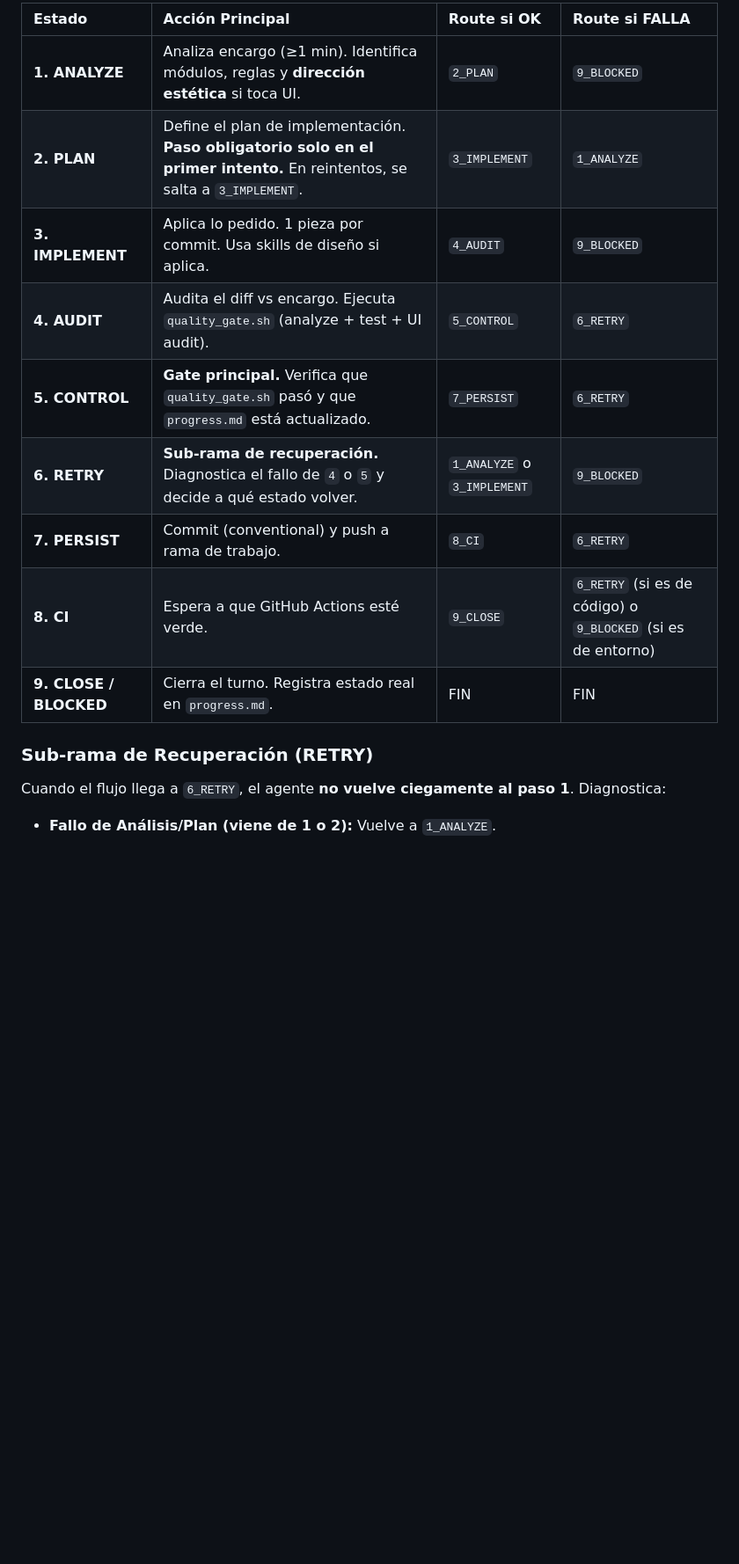
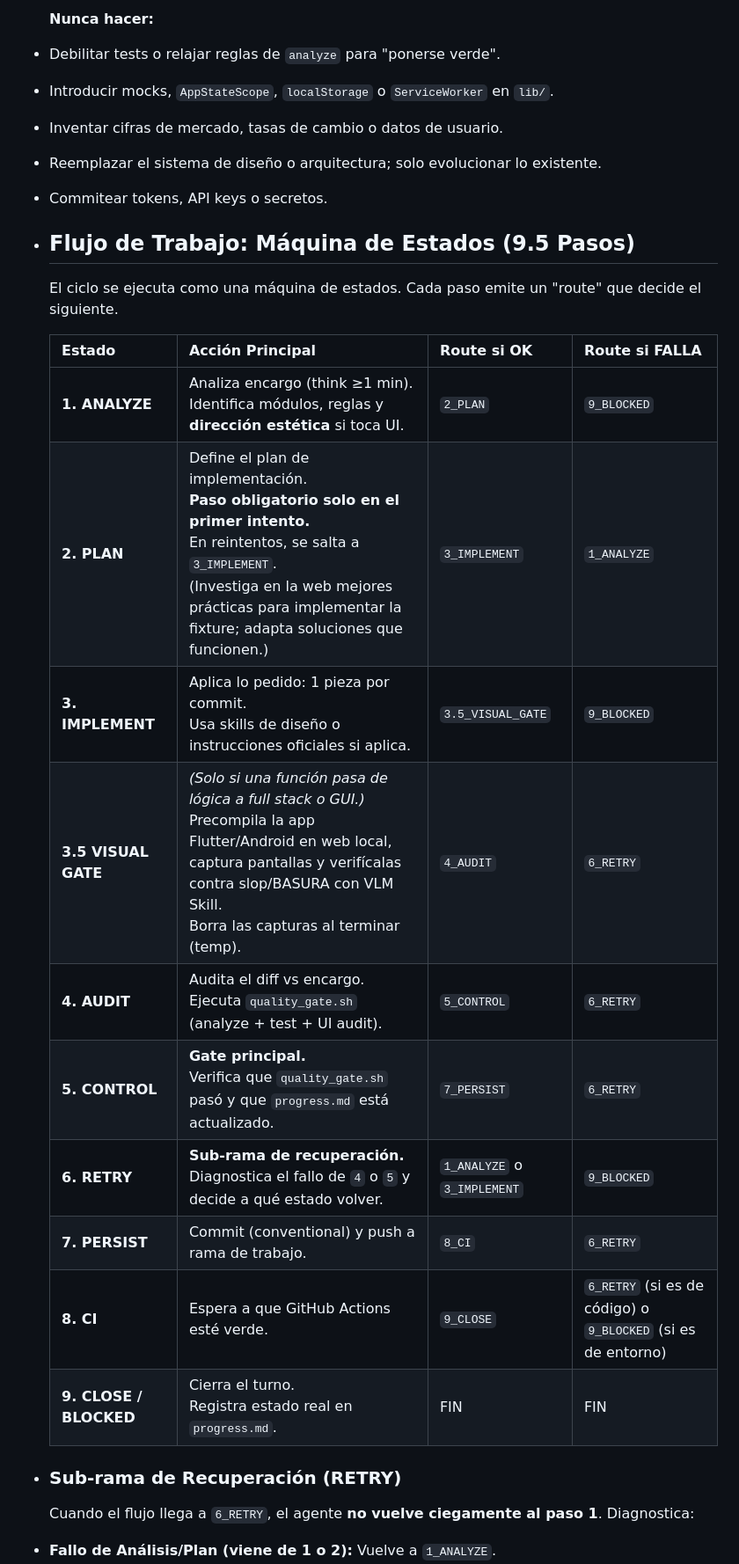
Before and after one commit to isaac4722/Valora-VE, a Markdown page: AGENT.md, the part around one of its changes. Shown at 88% size. GitHub-like rendering; blank space fills up the shorter version.

```diff
--- a/AGENT.md
+++ b/AGENT.md
@@ -46,18 +37,29 @@ El ciclo se ejecuta como una máquina de estados. Cada paso emite un "route" que
 
-| Estado | Acción Principal | Route si OK | Route si FALLA |
-| :--- | :--- | :--- | :--- |
-| **1. ANALYZE** | Analiza encargo (≥1 min). Identifica módulos, reglas y **dirección estética** si toca UI. | `2_PLAN` | `9_BLOCKED` |
-| **2. PLAN** | Define el plan de implementación. **Paso obligatorio solo en el primer intento.** En reintentos, se salta a `3_IMPLEMENT`. | `3_IMPLEMENT` | `1_ANALYZE` |
-| **3. IMPLEMENT** | Aplica lo pedido. 1 pieza por commit. Usa skills de diseño si aplica. | `4_AUDIT` | `9_BLOCKED` |
-| **4. AUDIT** | Audita el diff vs encargo. Ejecuta `quality_gate.sh` (analyze + test + UI audit). | `5_CONTROL` | `6_RETRY` |
-| **5. CONTROL** | **Gate principal.** Verifica que `quality_gate.sh` pasó y que `progress.md` está actualizado. | `7_PERSIST` | `6_RETRY` |
-| **6. RETRY** | **Sub-rama de recuperación.** Diagnostica el fallo de `4` o `5` y decide a qué estado volver. | `1_ANALYZE` o `3_IMPLEMENT` | `9_BLOCKED` |
-| **7. PERSIST** | Commit (conventional) y push a rama de trabajo. | `8_CI` | `6_RETRY` |
-| **8. CI** | Espera a que GitHub Actions esté verde. | `9_CLOSE` | `6_RETRY` (si es de código) o `9_BLOCKED` (si es de entorno) |
-| **9. CLOSE / BLOCKED** | Cierra el turno. Registra estado real en `progress.md`. | FIN | FIN |
+  **Nunca hacer:**
+- Debilitar tests o relajar reglas de `analyze` para "ponerse verde".
+- Introducir mocks, `AppStateScope`, `localStorage` o `ServiceWorker` en `lib/`.
+- Inventar cifras de mercado, tasas de cambio o datos de usuario.
+- Reemplazar el sistema de diseño o arquitectura; solo evolucionar lo existente.
+- Commitear tokens, API keys o secretos.
+- ## Flujo de Trabajo: Máquina de Estados (9.5 Pasos)
 
-### Sub-rama de Recuperación (RETRY)
-Cuando el flujo llega a `6_RETRY`, el agente **no vuelve ciegamente al paso 1**. Diagnostica:
+  El ciclo se ejecuta como una máquina de estados. Cada paso emite un "route" que decide el siguiente.
+
+  | Estado | Acción Principal | Route si OK | Route si FALLA |
+  |---|---|---|---|
+  | **1. ANALYZE** | Analiza encargo (think ≥1 min).<br>Identifica módulos, reglas y **dirección estética** si toca UI. | `2_PLAN` | `9_BLOCKED` |
+  | **2. PLAN** | Define el plan de implementación.<br>**Paso obligatorio solo en el primer intento.**<br>En reintentos, se salta a `3_IMPLEMENT`.<br>(Investiga en la web mejores prácticas para implementar la fixture; adapta soluciones que funcionen.) | `3_IMPLEMENT` | `1_ANALYZE` |
+  | **3. IMPLEMENT** | Aplica lo pedido: 1 pieza por commit.<br>Usa skills de diseño o instrucciones oficiales si aplica. | `3.5_VISUAL_GATE` | `9_BLOCKED` |
+  | **3.5 VISUAL GATE** | *(Solo si una función pasa de lógica a full stack o GUI.)*<br>Precompila la app Flutter/Android en web local, captura pantallas y verifícalas contra slop/BASURA con VLM Skill.<br>Borra las capturas al terminar (temp). | `4_AUDIT` | `6_RETRY` |
+  | **4. AUDIT** | Audita el diff vs encargo.<br>Ejecuta `quality_gate.sh` (analyze + test + UI audit). | `5_CONTROL` | `6_RETRY` |
+  | **5. CONTROL** | **Gate principal.**<br>Verifica que `quality_gate.sh` pasó y que `progress.md` está actualizado. | `7_PERSIST` | `6_RETRY` |
+  | **6. RETRY** | **Sub-rama de recuperación.**<br>Diagnostica el fallo de `4` o `5` y decide a qué estado volver. | `1_ANALYZE` o `3_IMPLEMENT` | `9_BLOCKED` |
+  | **7. PERSIST** | Commit (conventional) y push a rama de trabajo. | `8_CI` | `6_RETRY` |
+  | **8. CI** | Espera a que GitHub Actions esté verde. | `9_CLOSE` | `6_RETRY` (si es de código) o `9_BLOCKED` (si es de entorno) |
+  | **9. CLOSE / BLOCKED** | Cierra el turno.<br>Registra estado real en `progress.md`. | FIN | FIN |
+- ### Sub-rama de Recuperación (RETRY)
+
+  Cuando el flujo llega a `6_RETRY`, el agente **no vuelve ciegamente al paso 1**. Diagnostica:
 - **Fallo de Análisis/Plan (viene de 1 o 2):** Vuelve a `1_ANALYZE`.
 - **Fallo de Implementación (analyze/test fallan):** Vuelve a `3_IMPLEMENT`.
 - **Fallo de Auditoría/Control (el diff no coincide, falta doc):** Vuelve a `3_IMPLEMENT` o `4_AUDIT` según corresponda.
```
Also changed, not shown: other parts of AGENT.md (+68 -57 lines).
